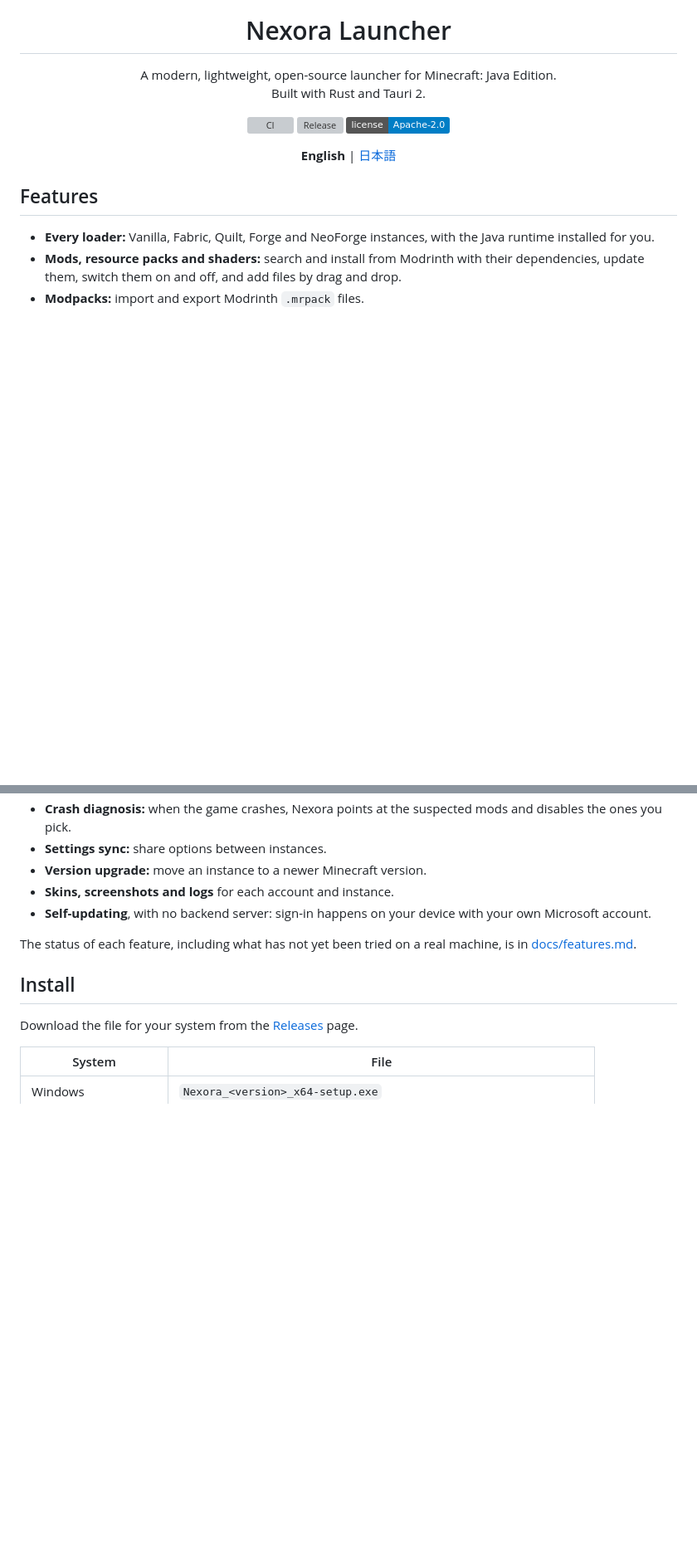
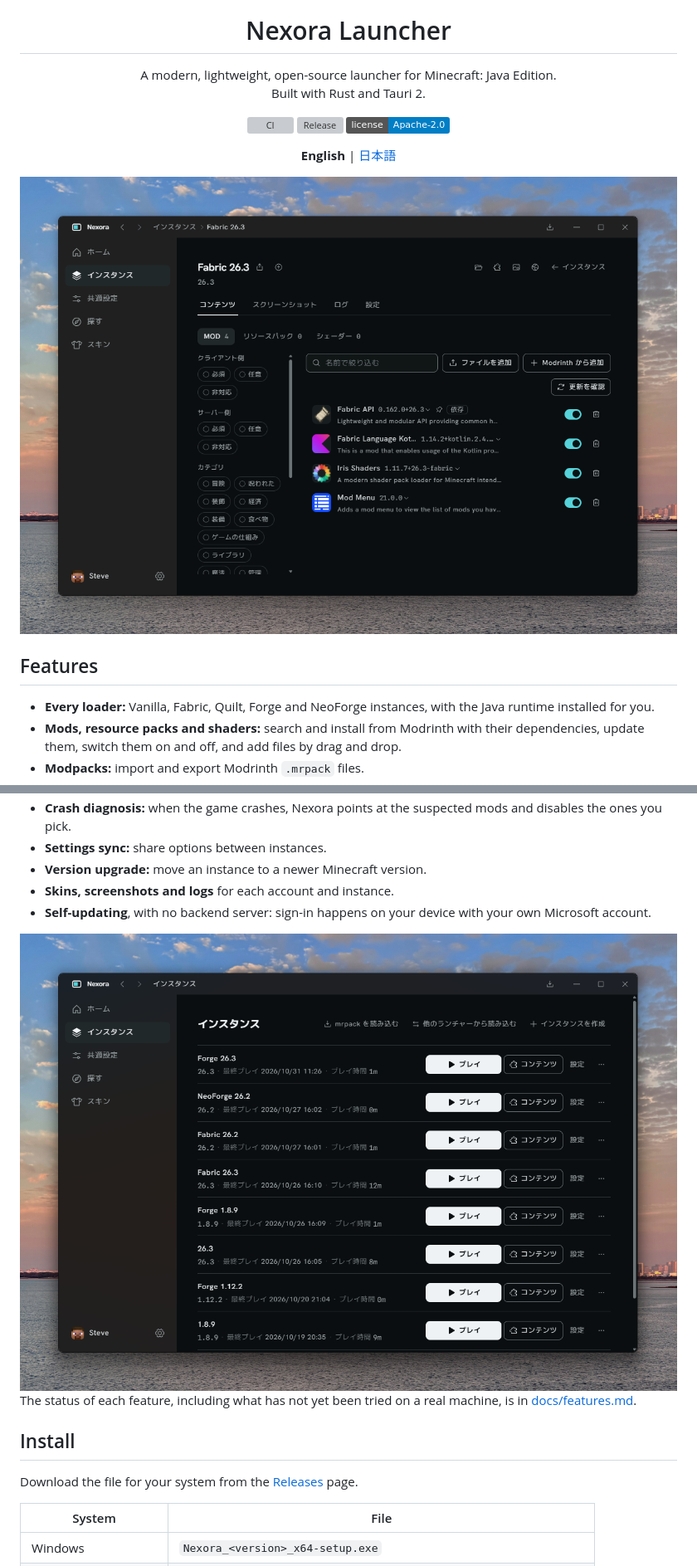
Before and after one commit to Nek0cha/Nexora-Launcher, a Markdown page: README.md, 2 parts joined by grey strips. Shown at 83% size. Rendered like a GitHub page; pictures changed too: docs/images/instance.png (added), docs/images/mods.png (added); badges without logos; blank space fills up the shorter version; grey boxes are pictures that could not be loaded.

Commit message:
docs: add screenshots to the README

```diff
--- a/README.md
+++ b/README.md
@@ -13,6 +13,8 @@ Built with Rust and Tauri 2.
 
 **English** | [日本語](README.ja.md)
 
+<img src="docs/images/mods.png" width="820" alt="The content tab lists a Fabric instance's mods with Modrinth icons">
+
 </div>
 
 ## Features
@@ -26,6 +28,8 @@ Built with Rust and Tauri 2.
 - **Version upgrade:** move an instance to a newer Minecraft version.
 - **Skins, screenshots and logs** for each account and instance.
 - **Self-updating**, with no backend server: sign-in happens on your device with your own Microsoft account.
+
+<img src="docs/images/instance.png" width="820" alt="The instance list">
 
 The status of each feature, including what has not yet been tried on a real machine, is in [docs/features.md](docs/features.md).
 
```
Also changed, not shown: README.ja.md (+2 -0 lines).
